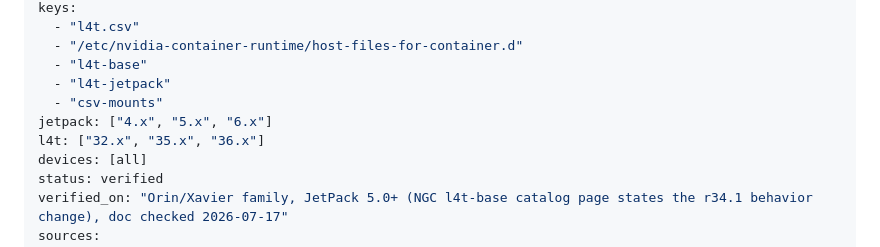
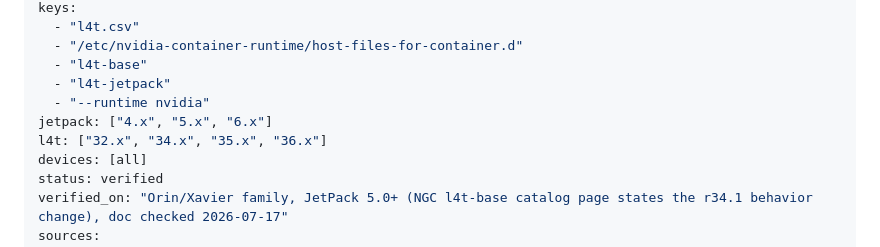
Before and after one commit to Rulense/iotbrain, a Markdown page: brain/sdk-dev/l4t-base-container-csv-mounts.md, the part around the change. GitHub-like rendering.

```diff
--- a/brain/sdk-dev/l4t-base-container-csv-mounts.md
+++ b/brain/sdk-dev/l4t-base-container-csv-mounts.md
@@ -7,9 +7,9 @@ keys:
   - "/etc/nvidia-container-runtime/host-files-for-container.d"
   - "l4t-base"
   - "l4t-jetpack"
-  - "csv-mounts"
+  - "--runtime nvidia"
 jetpack: ["4.x", "5.x", "6.x"]
-l4t: ["32.x", "35.x", "36.x"]
+l4t: ["32.x", "34.x", "35.x", "36.x"]
 devices: [all]
 status: verified
 verified_on: "Orin/Xavier family, JetPack 5.0+ (NGC l4t-base catalog page states the r34.1 behavior change), doc checked 2026-07-17"
```
Also changed, not shown: brain/sdk-dev/cuda-arch-gencode-flags-per-module.md (+2 -2 lines), brain/sdk-dev/python-wheels-aarch64-no-piwheels.md (+3 -1 lines).
